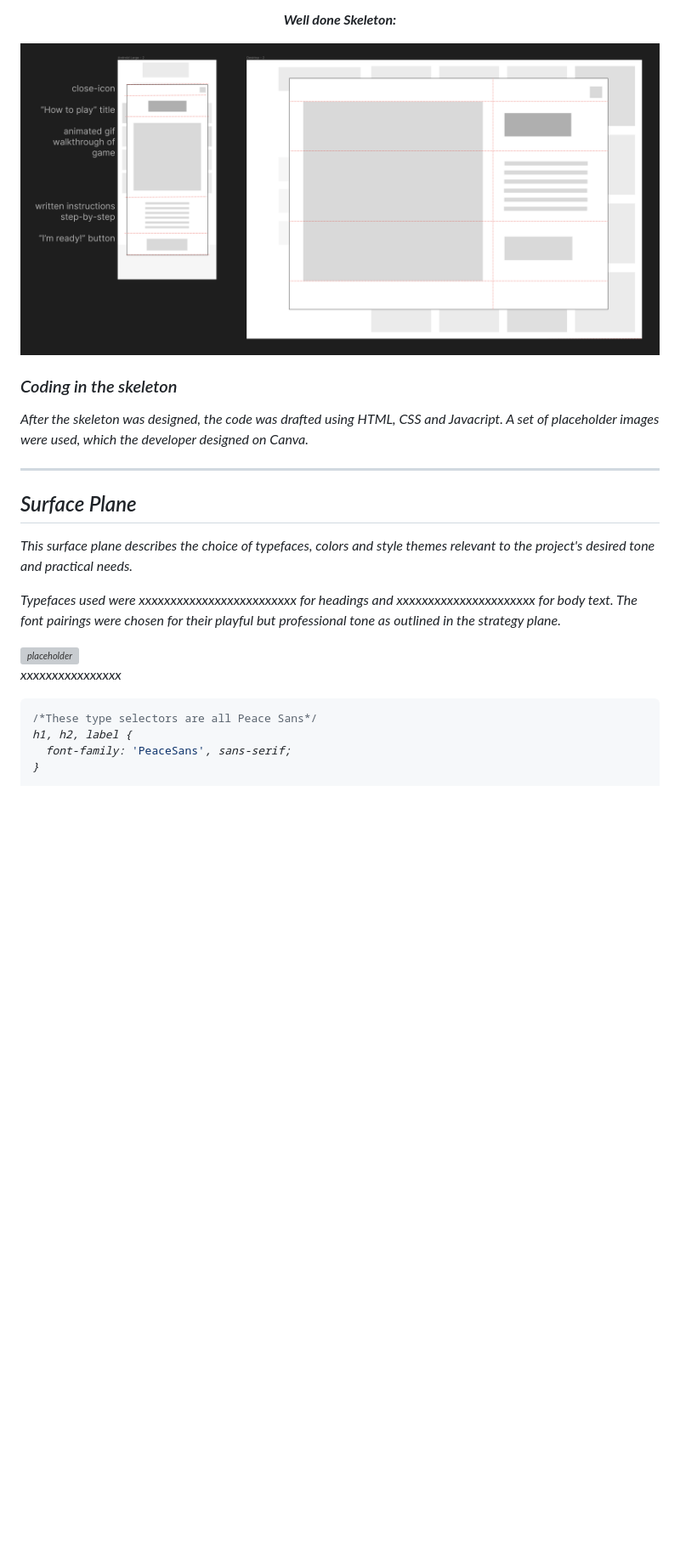
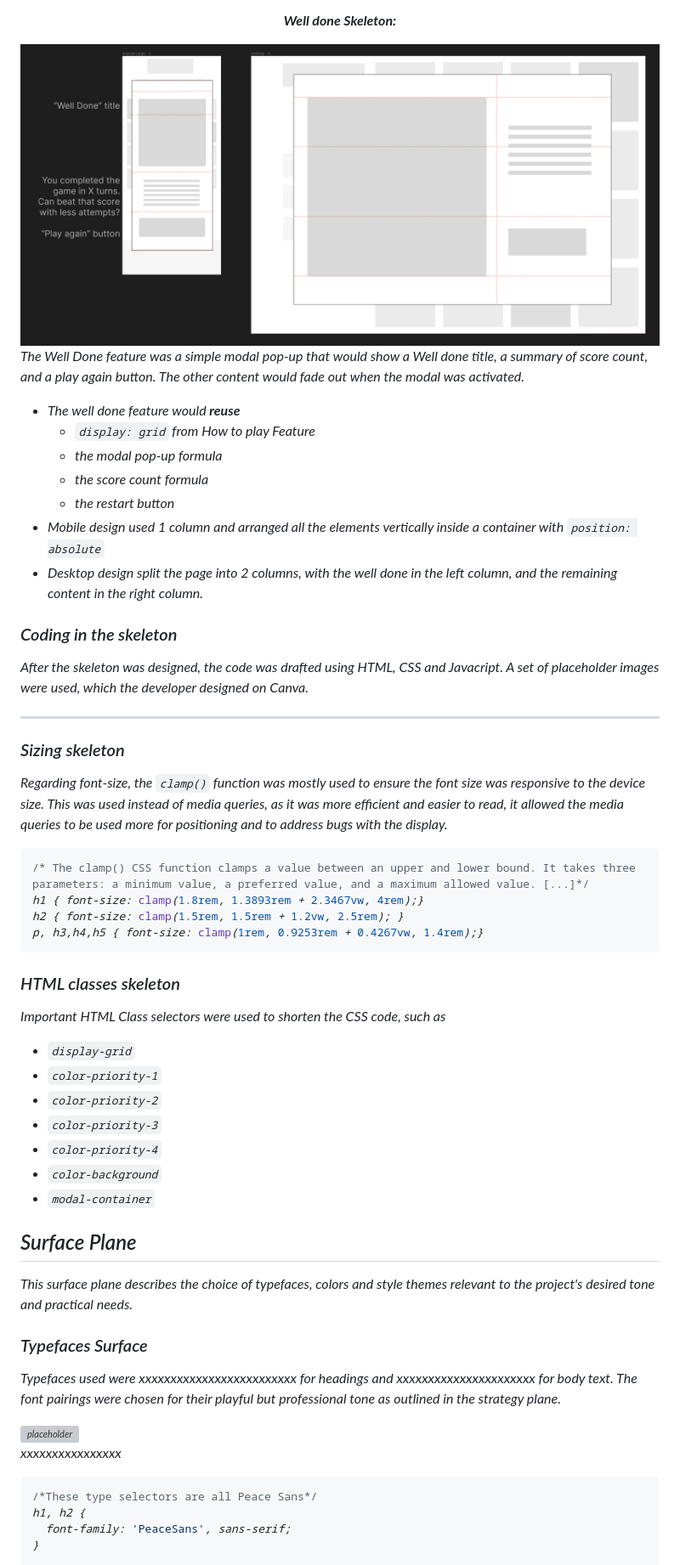
Before and after one commit to lmcrean/Crocodile-Kingdom, a Markdown page: README.md, the part around the change printed below. Shown: that part at 85% size. Rendered like a GitHub page; pictures changed too: assets/media/documentation-wireframe/skeleton-wireframe-welldone.png (added); blank space fills up the shorter version; grey boxes are pictures that could not be loaded.

Commit message:
Sizing skeleton plane and easier readibility for readme structure

````diff
--- a/README.md
+++ b/README.md
@@ -446,18 +448,48 @@ The How To Play feature was a simple modal pop-up that would show an animated gi
 
 **Well done Skeleton:**
 
-<img alt="placeholder" src="assets/media/documentation-wireframe/skeleton-wireframe-howtoplay.png" width="800px">
+<img alt="placeholder" src="assets/media/documentation-wireframe/skeleton-wireframe-welldone.png" width="800px">
 
 </div>
 
+The Well Done feature was a simple modal pop-up that would show a Well done title, a summary of score count, and a play again button. The other content would fade out when the modal was activated.
+- The well done feature would **reuse**
+  - ```display: grid``` from How to play Feature
+  - the modal pop-up formula
+  - the score count formula
+  - the restart button
+- Mobile design used 1 column and arranged all the elements vertically inside a container with ```position: absolute```
+- Desktop design split the page into 2 columns, with the well done in the left column, and the remaining content in the right column.
 
 ### Coding in the skeleton
 
 After the skeleton was designed, the code was drafted using HTML, CSS and Javacript. A set of placeholder images were used, which the developer designed on Canva.
 
 ***
+### Sizing skeleton
+Regarding font-size, the ```clamp()``` function was mostly used to ensure the font size was responsive to the device size. This was used instead of media queries, as it was more efficient and easier to read, it allowed the media queries to be used more for positioning and to address bugs with the display.
+
+```css
+/* The clamp() CSS function clamps a value between an upper and lower bound. It takes three parameters: a minimum value, a preferred value, and a maximum allowed value. [...]*/
+h1 { font-size: clamp(1.8rem, 1.3893rem + 2.3467vw, 4rem);}
+h2 { font-size: clamp(1.5rem, 1.5rem + 1.2vw, 2.5rem); }
+p, h3,h4,h5 { font-size: clamp(1rem, 0.9253rem + 0.4267vw, 1.4rem);}
+```
+
+### HTML classes skeleton
+Important HTML Class selectors were used to shorten the CSS code, such as
+- ```display-grid```
+- ```color-priority-1```
+- ```color-priority-2```
+- ```color-priority-3```
+- ```color-priority-4```
+- ```color-background```
+- ```modal-container```
+
 ## Surface Plane
 This surface plane describes the choice of typefaces, colors and style themes relevant to the project's desired tone and practical needs.
+
+### Typefaces Surface
 
 Typefaces used were xxxxxxxxxxxxxxxxxxxxxxxxx for headings and xxxxxxxxxxxxxxxxxxxxxx for body text. The font pairings were chosen for their playful  but professional tone as outlined in the strategy plane.
 
@@ -467,7 +499,7 @@ Typefaces used were xxxxxxxxxxxxxxxxxxxxxxxxx for headings and xxxxxxxxxxxxxxxxx
 xxxxxxxxxxxxxxxx
 ```css
 /*These type selectors are all Peace Sans*/
-h1, h2, label {
+h1, h2 {
   font-family: 'PeaceSans', sans-serif;
 }
 
````
Also changed, not shown: other parts of README.md (+46 -53 lines).
